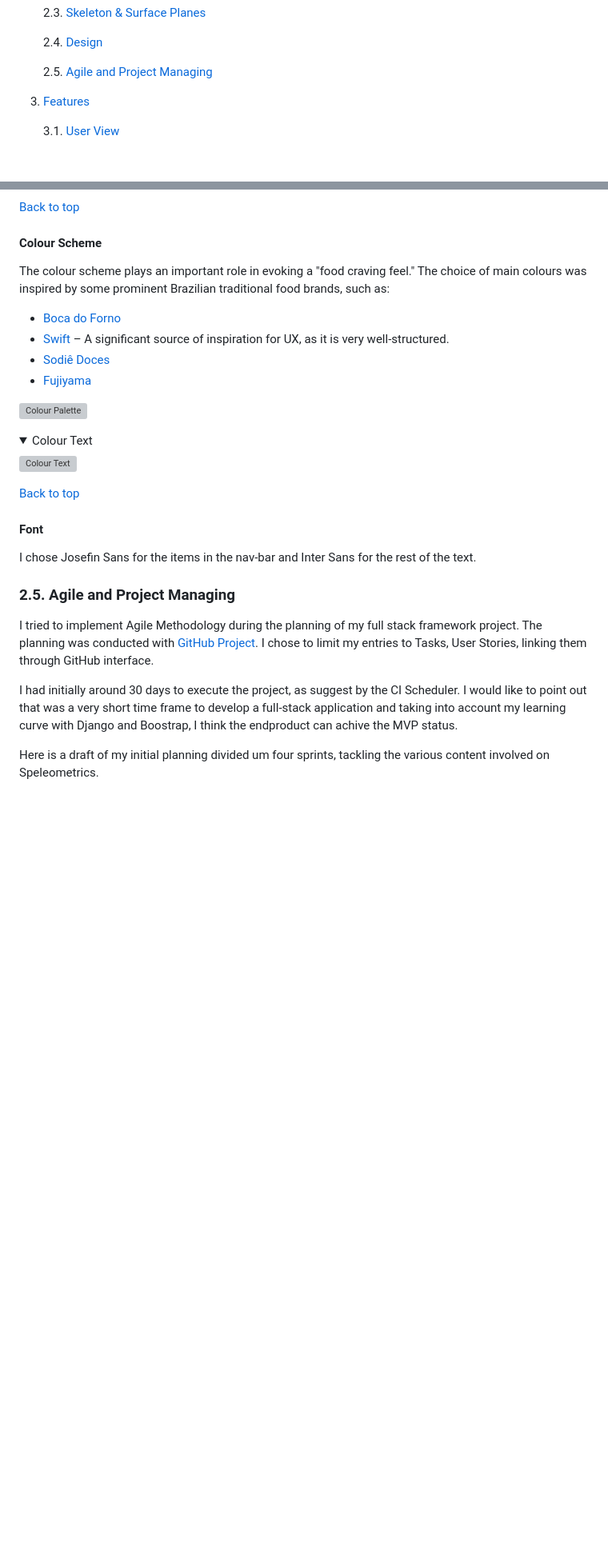
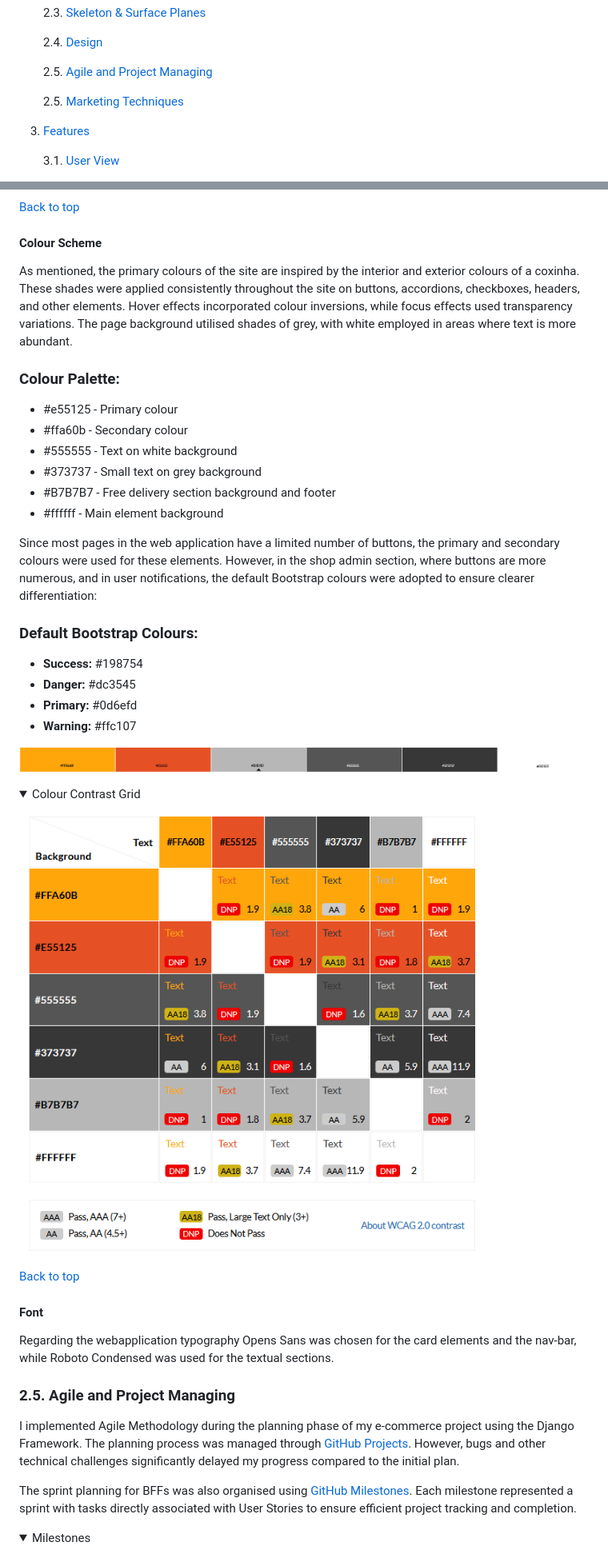
Before and after one commit to hpesciotti/bffs-brazilian-finger-foods, a Markdown page: README.md, 2 parts joined by grey strips. Shown at 80% size. Drawn GitHub-style; pictures changed too: documentation/showcase/colour_palette.png (added), documentation/showcase/contrast_grid.png (added); folded sections open; blank space fills up the shorter version; grey boxes are pictures that could not be loaded.

Commit message:
docs: add item 2 to readme

```diff
--- a/README.md
+++ b/README.md
@@ -55,6 +55,8 @@ For access to Shop Admin panel in the frontend view with relevant sign-in creden
     2.4. [Design](#24-design)
 
     2.5. [Agile and Project Managing](#25-agile-and-project-managing)
+
+    2.5. [Marketing Techniques](#26-marketing-techniques)
 
 3. [Features](#3-features)
 
@@ -474,21 +483,31 @@ Image credits: https://www.minhareceita.com.br/receita/coxinha-de-frango-assada/
 
 #### Colour Scheme
 
-The colour scheme plays an important role in evoking a "food craving feel." The choice of main colours was inspired by some prominent Brazilian traditional food brands, such as:
+As mentioned, the primary colours of the site are inspired by the interior and exterior colours of a coxinha. These shades were applied consistently throughout the site on buttons, accordions, checkboxes, headers, and other elements. Hover effects incorporated colour inversions, while focus effects used transparency variations. The page background utilised shades of grey, with white employed in areas where text is more abundant.
 
-- [Boca do Forno](http://bocadoforno.com.br/)
-- [Swift](https://www.swift.com.br/) – A significant source of inspiration for UX, as it is very well-structured.
-- [Sodiê Doces](https://sodiedoces.com.br/)
-- [Fujiyama](https://fujiyamapastelaria.com/)
+### Colour Palette:
+- #e55125 - Primary colour
+- #ffa60b - Secondary colour
+- #555555 - Text on white background
+- #373737 - Small text on grey background
+- #B7B7B7 - Free delivery section background and footer
+- #ffffff - Main element background
+
+Since most pages in the web application have a limited number of buttons, the primary and secondary colours were used for these elements. However, in the shop admin section, where buttons are more numerous, and in user notifications, the default Bootstrap colours were adopted to ensure clearer differentiation:
+
+### Default Bootstrap Colours:
+- **Success:** #198754
+- **Danger:** #dc3545
+- **Primary:** #0d6efd
+- **Warning:** #ffc107
 
 
-
-![Colour Palette](documentation/color_palette.png)
+![Colour Palette](documentation/showcase/colour_palette.png)
 
 <details>
-<summary>Colour Text</summary>
+<summary>Colour Contrast Grid</summary>
 
-![Colour Text](documentation/color_text_contrast.png)
+![Colour Grid](documentation/showcase/contrast_grid.png)
 
 </details>
 
@@ -496,13 +515,14 @@ The colour scheme plays an important role in evoking a "food craving feel." The
 
 #### Font
 
-I chose Josefin Sans for the items in the nav-bar and Inter Sans for the rest of the text.
+Regarding the webapplication typography Opens Sans was chosen for the card elements and the nav-bar, while Roboto Condensed was used for the textual sections.
 
 ### **2.5. Agile and Project Managing**
 
-I tried to implement Agile Methodology during the planning of my full stack framework project. The planning was conducted with [GitHub Project](https://github.com/users/hpesciotti/projects/3). I chose to limit my entries to Tasks, User Stories, linking them through GitHub interface.
+I implemented Agile Methodology during the planning phase of my e-commerce project using the Django Framework. The planning process was managed through [GitHub Projects](https://github.com/users/hpesciotti/projects/5). However, bugs and other technical challenges significantly delayed my progress compared to the initial plan.
 
-I had initially around 30 days to execute the project, as suggest by the CI Scheduler. I would like to point out that was a very short time frame to develop a full-stack application and taking into account my learning curve with Django and Boostrap, I think the endproduct can achive the MVP status.
+The sprint planning for BFFs was also organised using [GitHub Milestones](https://github.com/hpesciotti/bffs-brazilian-finger-foods/milestones). Each milestone represented a sprint with tasks directly associated with User Stories to ensure efficient project tracking and completion.
 
-Here is a draft of my initial planning divided um four sprints, tackling the various content involved on Speleometrics.
+<details>
+<summary>Milestones</summary>
 
```
Also changed, not shown: other parts of README.md (+63 -6 lines), documentation/showcase/facebook_post.png (added), documentation/showcase/milestones.png (added), documentation/showcase/wordtracker_us.png (added), 1 other file.
